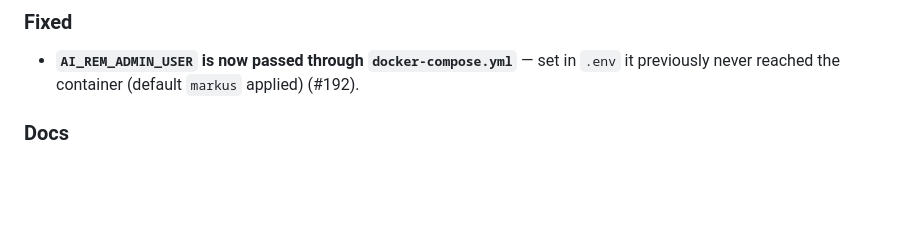
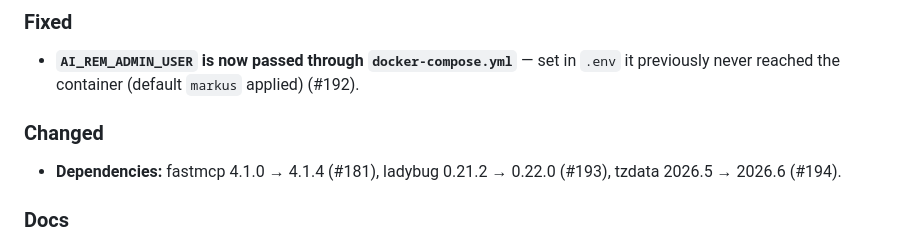
Before and after one commit to markus7h/ai-rem, a Markdown page: CHANGELOG.md, the part around the change. Drawn GitHub-style; blank space fills up the shorter version.

Commit message:
docs(changelog): Dependency-Bumps in 1.13.0
Co-Authored-By: Claude Opus 5.5 <noreply@anthropic.com>

```diff
--- a/CHANGELOG.md
+++ b/CHANGELOG.md
@@ -33,6 +33,11 @@ German).
 
 - **`AI_REM_ADMIN_USER` is now passed through `docker-compose.yml`** — set in `.env` it
   previously never reached the container (default `markus` applied) (#192).
+
+### Changed
+
+- **Dependencies:** fastmcp 4.1.0 → 4.1.4 (#181), ladybug 0.21.2 → 0.22.0 (#193),
+  tzdata 2026.5 → 2026.6 (#194).
 
 ### Docs
 
```
